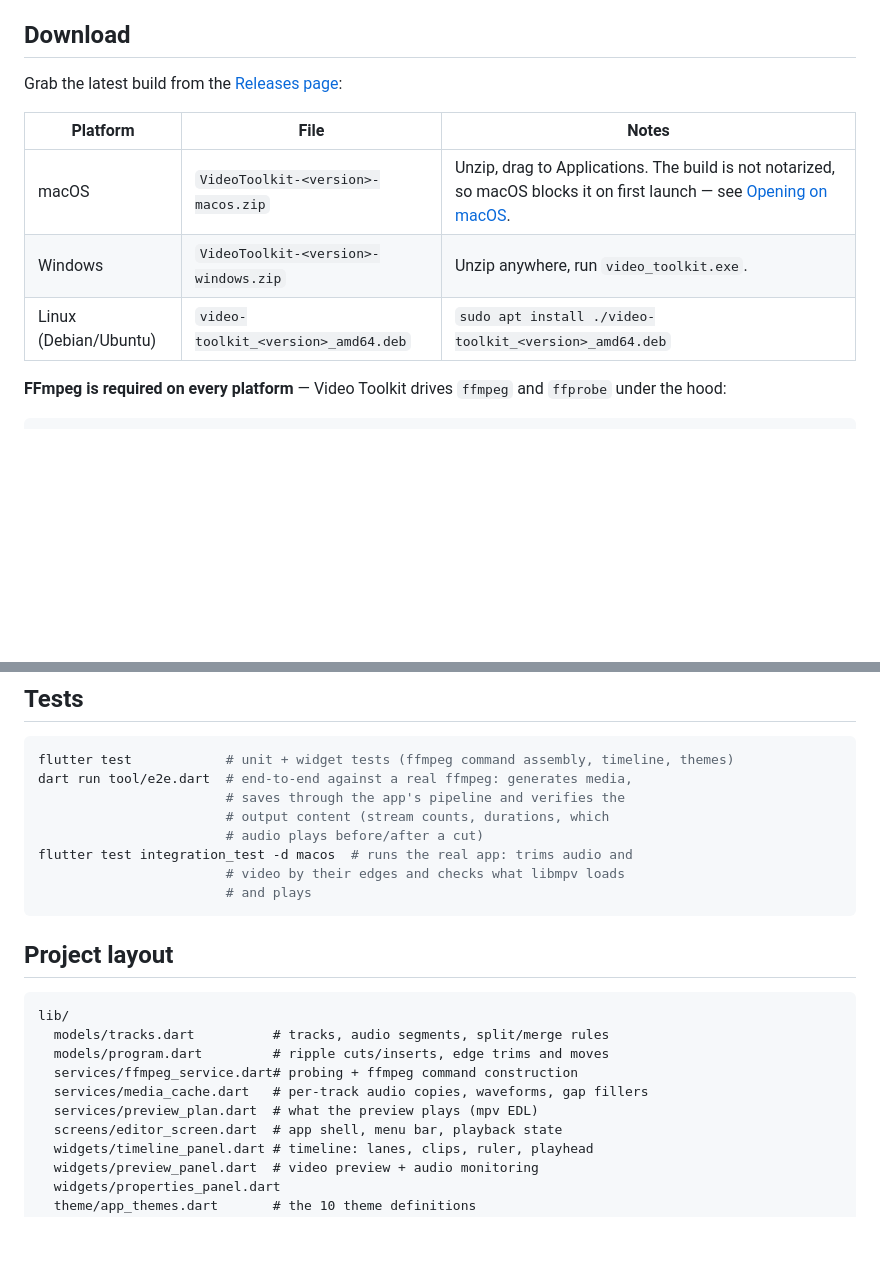
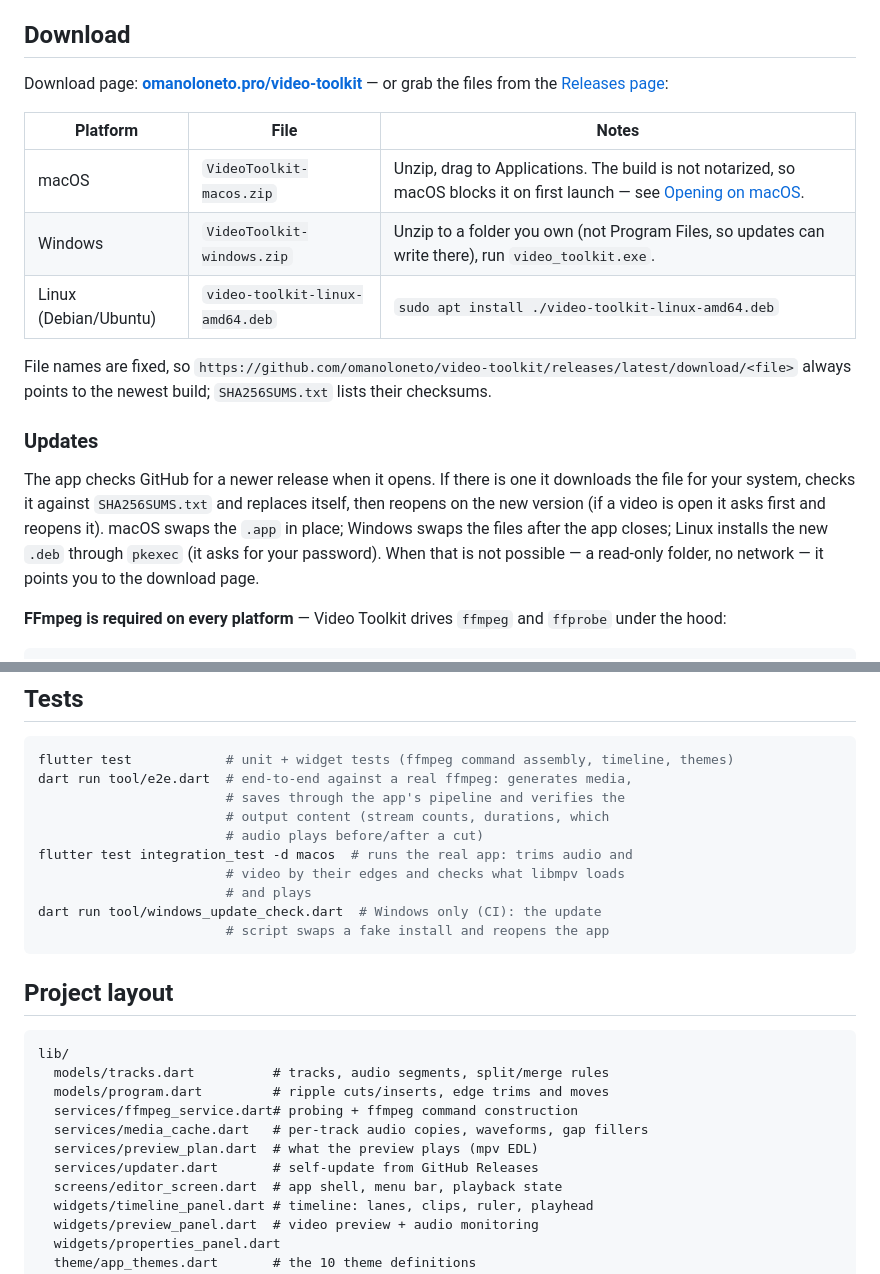
Before and after one commit to omanoloneto/video-toolkit, a Markdown page: README.md, 2 parts joined by grey strips. Rendered like a GitHub page; blank space fills up the shorter version.

Commit message:
docs: página de download e atualização automática
Co-Authored-By: Claude Opus 5.5 (1M context) <noreply@anthropic.com>

````diff
--- a/README.md
+++ b/README.md
@@ -81,14 +81,29 @@ copied bit-for-bit.
 
 ## Download
 
-Grab the latest build from the
+Download page: **[omanoloneto.pro/video-toolkit](https://omanoloneto.pro/video-toolkit/)**
+— or grab the files from the
 [Releases page](https://github.com/omanoloneto/video-toolkit/releases):
 
 | Platform | File | Notes |
 | --- | --- | --- |
-| macOS | `VideoToolkit-<version>-macos.zip` | Unzip, drag to Applications. The build is not notarized, so macOS blocks it on first launch — see [Opening on macOS](#opening-on-macos). |
-| Windows | `VideoToolkit-<version>-windows.zip` | Unzip anywhere, run `video_toolkit.exe`. |
-| Linux (Debian/Ubuntu) | `video-toolkit_<version>_amd64.deb` | `sudo apt install ./video-toolkit_<version>_amd64.deb` |
+| macOS | `VideoToolkit-macos.zip` | Unzip, drag to Applications. The build is not notarized, so macOS blocks it on first launch — see [Opening on macOS](#opening-on-macos). |
+| Windows | `VideoToolkit-windows.zip` | Unzip to a folder you own (not Program Files, so updates can write there), run `video_toolkit.exe`. |
+| Linux (Debian/Ubuntu) | `video-toolkit-linux-amd64.deb` | `sudo apt install ./video-toolkit-linux-amd64.deb` |
+
+File names are fixed, so
+`https://github.com/omanoloneto/video-toolkit/releases/latest/download/<file>`
+always points to the newest build; `SHA256SUMS.txt` lists their checksums.
+
+### Updates
+
+The app checks GitHub for a newer release when it opens. If there is one it
+downloads the file for your system, checks it against `SHA256SUMS.txt` and
+replaces itself, then reopens on the new version (if a video is open it asks
+first and reopens it). macOS swaps the `.app` in place; Windows swaps the files
+after the app closes; Linux installs the new `.deb` through `pkexec` (it asks
+for your password). When that is not possible — a read-only folder, no
+network — it points you to the download page.
 
 **FFmpeg is required on every platform** — Video Toolkit drives `ffmpeg` and
 `ffprobe` under the hood:
@@ -191,6 +206,8 @@ dart run tool/e2e.dart  # end-to-end against a real ffmpeg: generates media,
 flutter test integration_test -d macos  # runs the real app: trims audio and
                         # video by their edges and checks what libmpv loads
                         # and plays
+dart run tool/windows_update_check.dart  # Windows only (CI): the update
+                        # script swaps a fake install and reopens the app
 ```
 
 ## Project layout
@@ -202,6 +219,7 @@ lib/
   services/ffmpeg_service.dart# probing + ffmpeg command construction
   services/media_cache.dart   # per-track audio copies, waveforms, gap fillers
   services/preview_plan.dart  # what the preview plays (mpv EDL)
+  services/updater.dart       # self-update from GitHub Releases
   screens/editor_screen.dart  # app shell, menu bar, playback state
   widgets/timeline_panel.dart # timeline: lanes, clips, ruler, playhead
   widgets/preview_panel.dart  # video preview + audio monitoring
````
